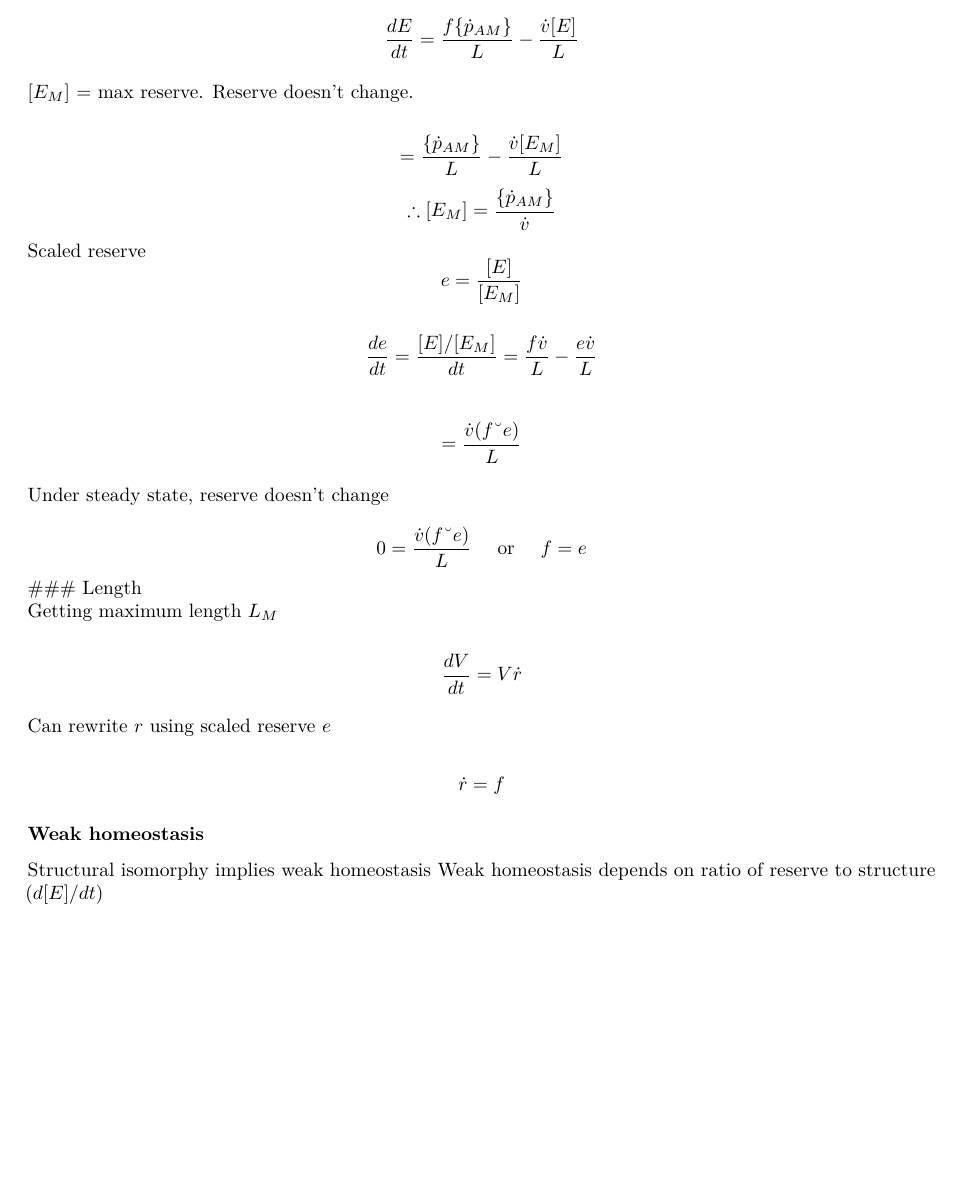
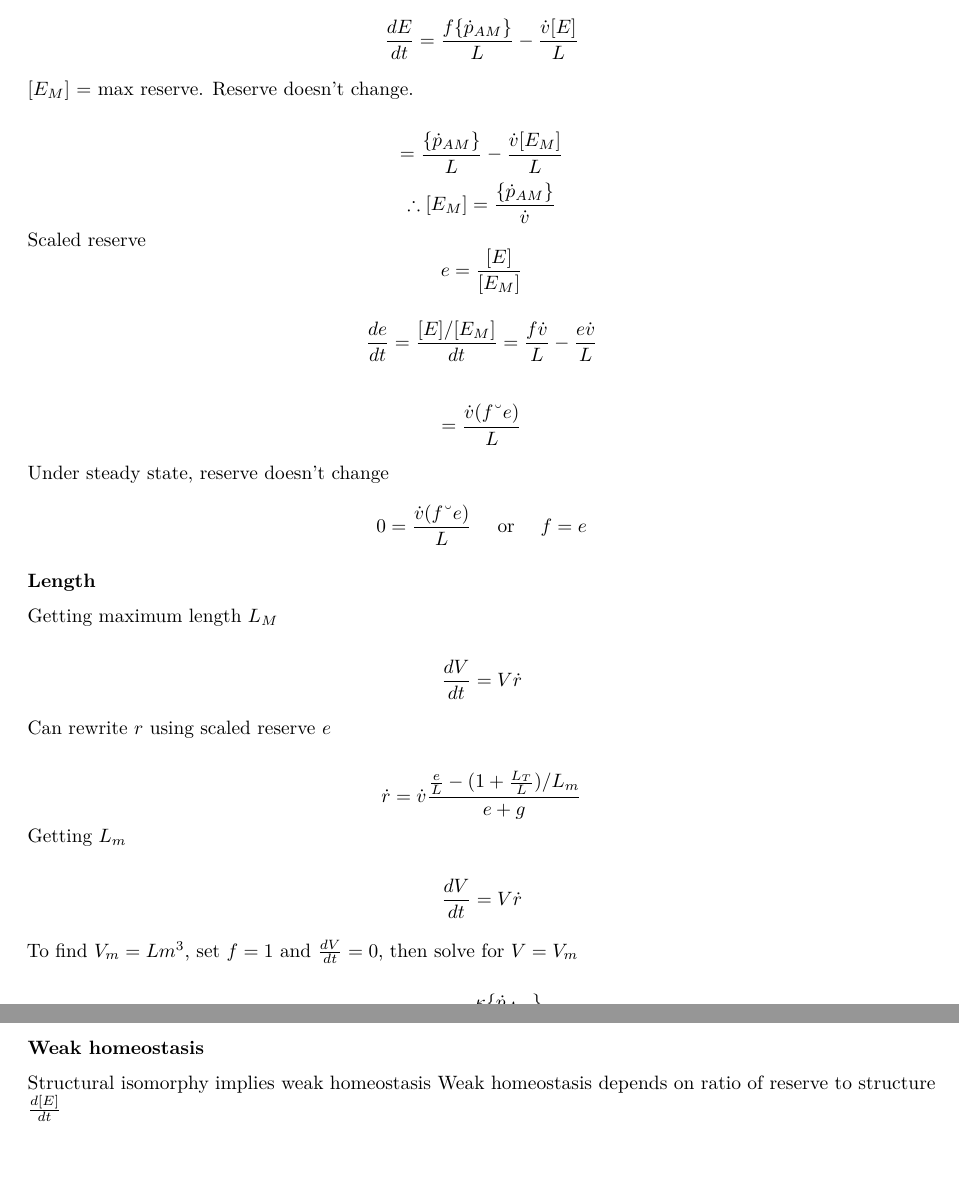
Before and after one commit to darwinanddavis/DEB_notes, a LaTeX document (deb_course_notes.tex): part of page 2 of 2 before the commit and two parts of pages 2 and 3 of 3 after it, the two joined at a grey line, cut so that both start at the same text, the shorter picture padded with empty space. Compiled offline with pdfLaTeX.

Commit message:
getting L_m

```diff
--- a/deb_course_notes.tex
+++ b/deb_course_notes.tex
@@ -25,7 +25,7 @@
 \usepackage[unicode=true]{hyperref}
 \PassOptionsToPackage{usenames,dvipsnames}{color} % color is loaded by hyperref
 \hypersetup{
-            pdftitle={Host-parasite DEB model equations},
+            pdftitle={Dynamic Energy Budget (DEB) theory summary notes},
             colorlinks=true,
             linkcolor=pink,
             citecolor=red,
@@ -60,7 +60,7 @@
 \makeatother
 
 
-\title{Host-parasite DEB model equations}
+\title{Dynamic Energy Budget (DEB) theory summary notes}
 \author{Matthew
 Malishev\textsuperscript{1}*\\[2\baselineskip]\emph{\textsuperscript{1}
 Department of Biology, Emory University, 1510 Clifton Road NE, Atlanta,
@@ -160,7 +160,10 @@ Under steady state, reserve doesn't change\\
 \ \ \ \
 \text{or}
 \ \ \ \ f = e
-\] \#\#\# Length\\
+\]
+
+\subsubsection{Length}\label{length}
+
 Getting maximum length \(L_{M}\)
 
 \[
@@ -173,13 +176,42 @@ Getting maximum length \(L_{M}\)
 Can rewrite \(r\) using scaled reserve \(e\)
 
 \[
-\dot{r} = f
+\dot{r} =
+\dot{v}
+\frac
+{\frac
+{e}
+{L} -
+(1 + \frac
+{L_{T}}
+{L}
+) /
+{L_{m}}}
+{e + g}
+\] Getting \(L_{m}\)
+
+\[
+\frac
+{dV}
+{dt} =
+V\dot{r}
+\]
+
+To find \(V_{m} = Lm^{3}\), set \(f = 1\) and \(\frac{dV}{dt} = 0\),
+then solve for \(V = V_{m}\)
+
+\[
+L_{m}
+=
+\frac
+{\kappa\{\dot{p}_{Am}\}}
+{[\dot{p}_{M}]}
 \]
 
 \subsubsection{Weak homeostasis}\label{weak-homeostasis}
 
 Structural isomorphy implies weak homeostasis Weak homeostasis depends
-on ratio of reserve to structure \((d[E] / dt)\)
+on ratio of reserve to structure \(\frac{d[E]}{dt}\)
 
 \printbibliography
 
```
Also changed, not shown: deb_course_notes.pdf, deb_course_notes.tex (4 more changed lines), 2 other files.
